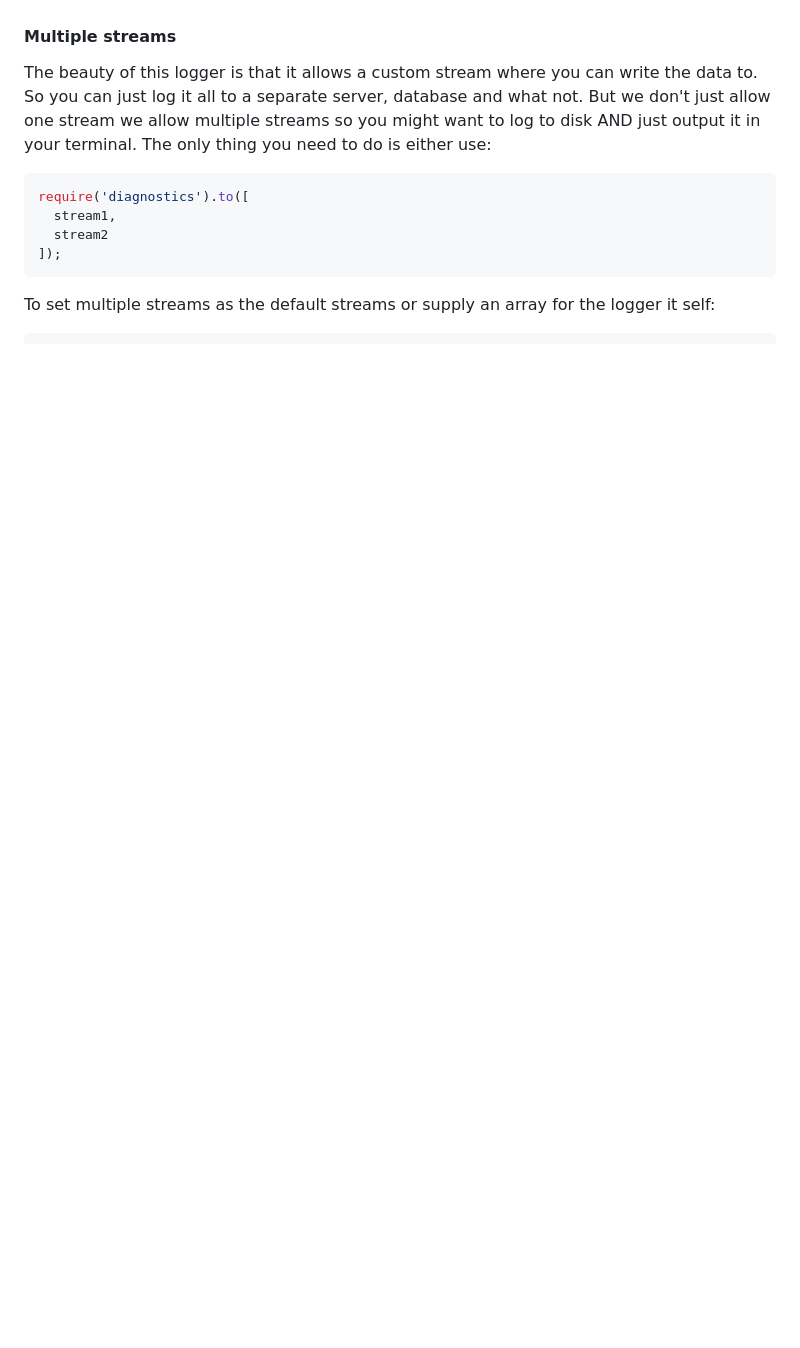
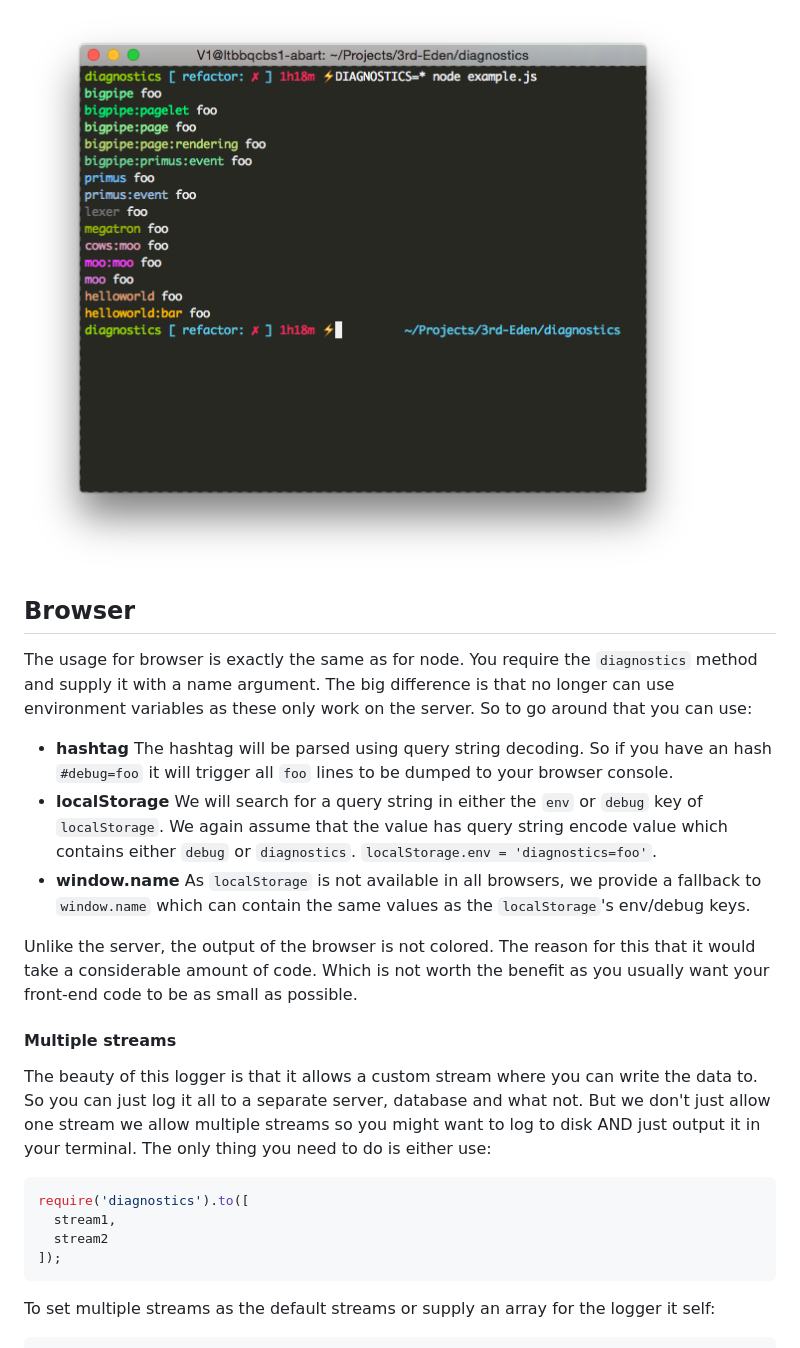
Before and after one commit to 3rd-Eden/diagnostics, a Markdown page: README.md, the part around one of its changes. Drawn GitHub-style; pictures changed too: output.PNG (added); blank space fills up the shorter version.

```diff
--- a/README.md
+++ b/README.md
@@ -41,3 +79,26 @@ used to configure the logger. The following options can be configured:
+![output](output.PNG)
+
+## Browser
+
+The usage for browser is exactly the same as for node. You require the
+`diagnostics` method and supply it with a name argument. The big difference is
+that no longer can use environment variables as these only work on the server.
+So to go around that you can use:
+
+- **hashtag** The hashtag will be parsed using query string decoding. So if you
+  have an hash `#debug=foo` it will trigger all `foo` lines to be dumped to your
+  browser console.
+- **localStorage** We will search for a query string in either the `env` or
+  `debug` key of `localStorage`. We again assume that the value has query string
+  encode value which contains either `debug` or `diagnostics`.
+  `localStorage.env = 'diagnostics=foo'`.
+- **window.name** As `localStorage` is not available in all browsers, we provide
+  a fallback to `window.name` which can contain the same values as the
+  `localStorage`'s env/debug keys.
+
+Unlike the server, the output of the browser is not colored. The reason for this
+that it would take a considerable amount of code. Which is not worth the benefit
+as you usually want your front-end code to be as small as possible.
 
 #### Multiple streams
 
```
Also changed, not shown: other parts of README.md (+62 -27 lines).
